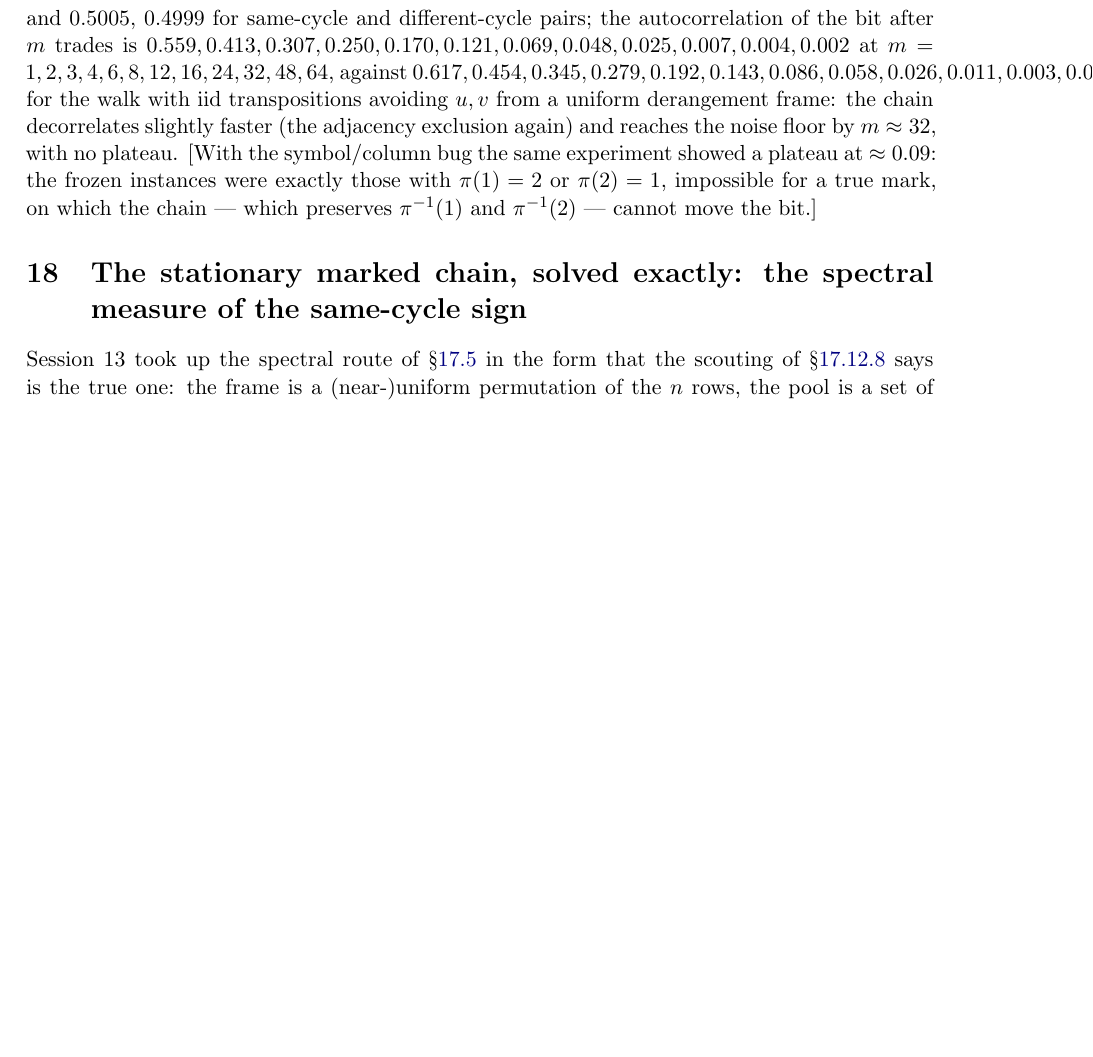
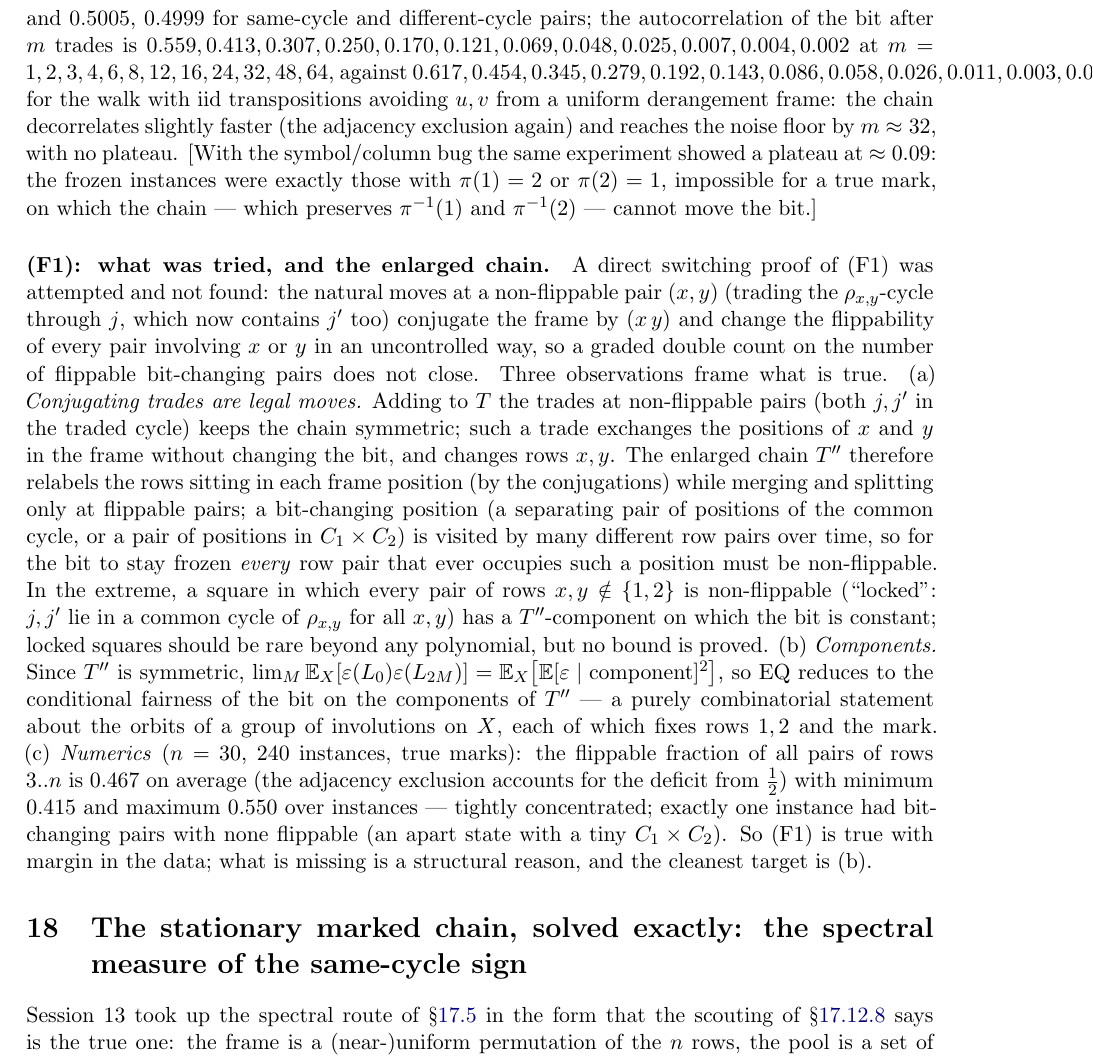
Before and after one commit to mkkinyon/cgw-conjecture, a LaTeX paper (second_row_notes.tex, which reads section_mixing_s13.tex): part of page 92 of 100 before the commit and part of page 92 of 101 after it, cut so that both start at the same text, the shorter picture padded with empty space. Compiled offline with pdfLaTeX.

Commit message:
(F1): what was tried; enlarged chain with conjugating trades; component formulation; numerics
Co-Authored-By: Claude Fable 5.1 <noreply@anthropic.com>
Claude-Session: https://claude.ai/code/session_01CQqQRgww2SrSUzVrBSsHZ8

```diff
--- a/section_mixing_s13.tex
+++ b/section_mixing_s13.tex
@@ -1033,3 +1033,41 @@ showed a plateau at $\approx0.09$: the frozen instances were exactly
 those with $\pi(1)=2$ or $\pi(2)=1$, impossible for a true mark, on
 which the chain --- which preserves $\pi^{-1}(1)$ and $\pi^{-1}(2)$
 --- cannot move the bit.]
+
+\paragraph{(F1): what was tried, and the enlarged chain.}  A direct
+switching proof of (F1) was attempted and not found: the natural
+moves at a non-flippable pair $(x,y)$ (trading the $\rho_{x,y}$-cycle
+through $j$, which now contains $j'$ too) conjugate the frame by
+$(x\,y)$ and change the flippability of every pair involving $x$ or $y$
+in an uncontrolled way, so a graded double count on the number of
+flippable bit-changing pairs does not close.  Three observations
+frame what is true.
+(a) \emph{Conjugating trades are legal moves.}  Adding to $T$ the
+trades at non-flippable pairs (both $j,j'$ in the traded cycle) keeps
+the chain symmetric; such a trade exchanges the positions of $x$ and
+$y$ in the frame without changing the bit, and changes rows $x,y$.  The
+enlarged chain $T''$ therefore relabels the rows sitting in each frame
+position (by the conjugations) while merging and splitting only at
+flippable pairs; a bit-changing position (a separating pair of
+positions of the common cycle, or a pair of positions in $C_1\times C_2$)
+is visited by many different row pairs over time, so for the bit to
+stay frozen \emph{every} row pair that ever occupies such a position
+must be non-flippable.  In the extreme, a square in which every pair of
+rows $x,y\notin\{1,2\}$ is non-flippable (``locked'': $j,j'$ lie in a
+common cycle of $\rho_{x,y}$ for all $x,y$) has a $T''$-component on
+which the bit is constant; locked squares should be rare beyond any
+polynomial, but no bound is proved.
+(b) \emph{Components.}  Since $T''$ is symmetric,
+$\lim_M\E_X[\varepsilon(L_0)\varepsilon(L_{2M})]=\E_X\bigl[\E[\varepsilon\mid\text{component}]^2\bigr]$,
+so $\mathrm{EQ}$ reduces to the conditional fairness of the bit on
+the components of $T''$ --- a purely combinatorial statement about the
+orbits of a group of involutions on $X$, each of which fixes rows $1,2$
+and the mark.
+(c) \emph{Numerics} ($n=30$, $240$ instances, true marks): the flippable
+fraction of all pairs of rows $3..n$ is $0.467$ on average (the
+adjacency exclusion accounts for the deficit from $\tfrac12$) with
+minimum $0.415$ and maximum $0.550$ over instances --- tightly
+concentrated; exactly one instance had bit-changing pairs with none
+flippable (an apart state with a tiny $C_1\times C_2$).  So (F1) is true
+with margin in the data; what is missing is a structural reason, and
+the cleanest target is (b).
```
Also changed, not shown: second_row_notes.pdf.
